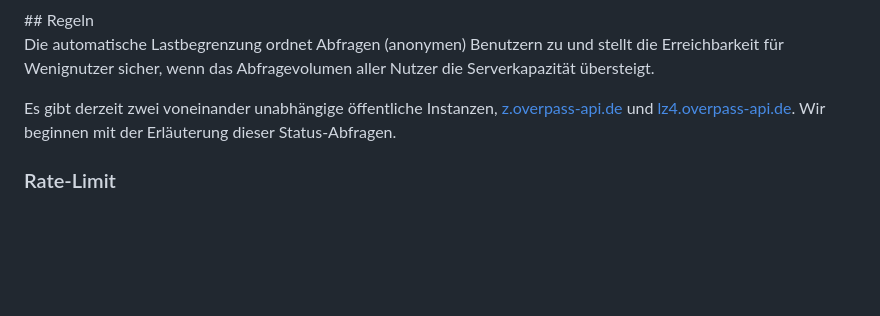
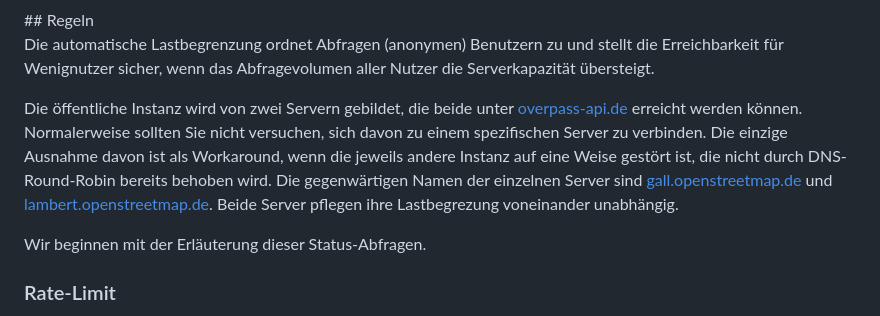
Before and after one commit to drolbr/overpass-doc, a Markdown page: de/preface/commons.md, the part around the change. Drawn GitHub-style; blank space fills up the shorter version.

```diff
--- a/de/preface/commons.md
+++ b/de/preface/commons.md
@@ -57,8 +57,14 @@ Die automatische Lastbegrenzung ordnet Abfragen (anonymen) Benutzern zu
 und stellt die Erreichbarkeit für Wenignutzer sicher,
 wenn das Abfragevolumen aller Nutzer die Serverkapazität übersteigt.
 
-Es gibt derzeit zwei voneinander unabhängige öffentliche Instanzen,
-[z.overpass-api.de](https://z.overpass-api.de/api/status) und [lz4.overpass-api.de](https://lz4.overpass-api.de/api/status).
+Die öffentliche Instanz wird von zwei Servern gebildet,
+die beide unter [overpass-api.de](https://overpass-api.de/api/status) erreicht werden können.
+Normalerweise sollten Sie nicht versuchen, sich davon zu einem spezifischen Server zu verbinden.
+Die einzige Ausnahme davon ist als Workaround, wenn die jeweils andere Instanz auf eine Weise gestört ist,
+die nicht durch DNS-Round-Robin bereits behoben wird.
+Die gegenwärtigen Namen der einzelnen Server sind [gall.openstreetmap.de](https://gall.openstreetmap.de/api/status) und [lambert.openstreetmap.de](https://lambert.openstreetmap.de/api/status).
+Beide Server pflegen ihre Lastbegrezung voneinander unabhängig.
+
 Wir beginnen mit der Erläuterung dieser Status-Abfragen.
 
 ### Rate-Limit
```
Also changed, not shown: en/preface/commons.md (+8 -2 lines), fr/preface/commons.md (+8 -2 lines).
